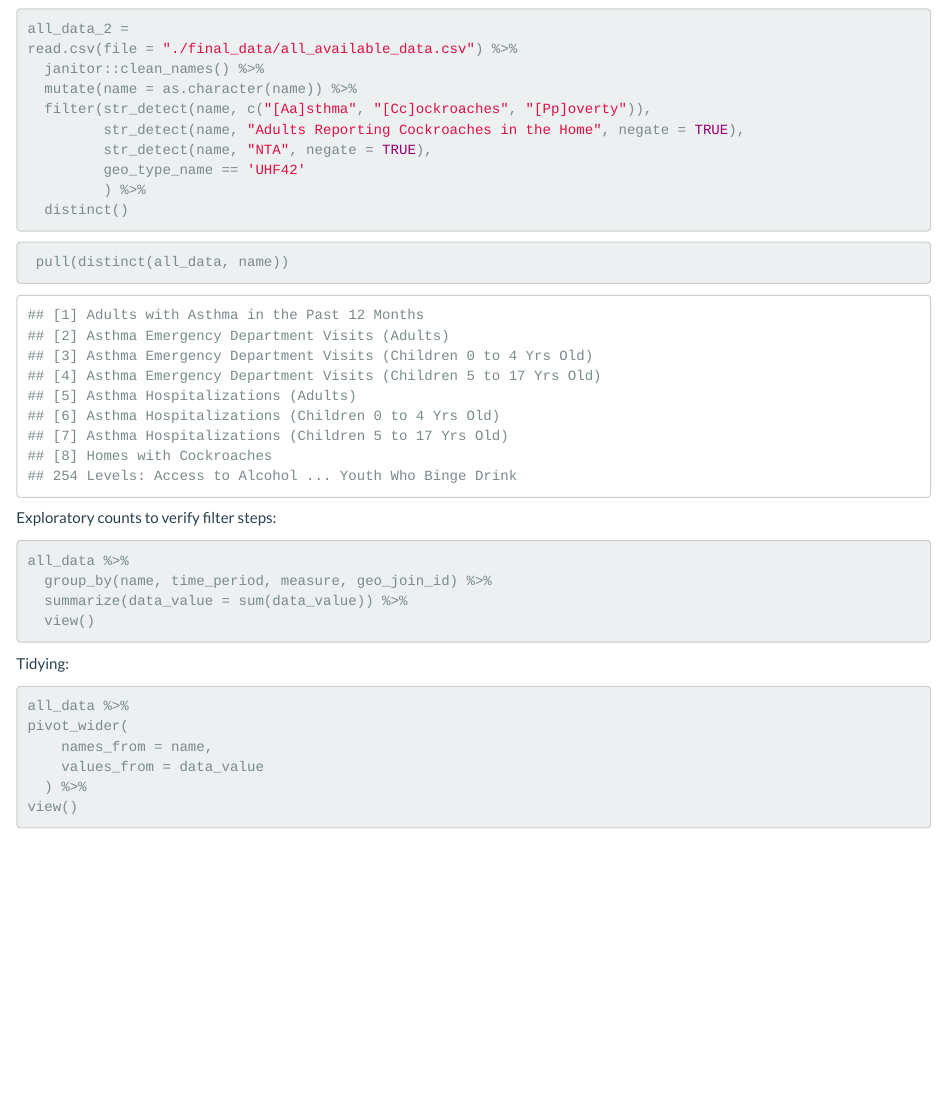
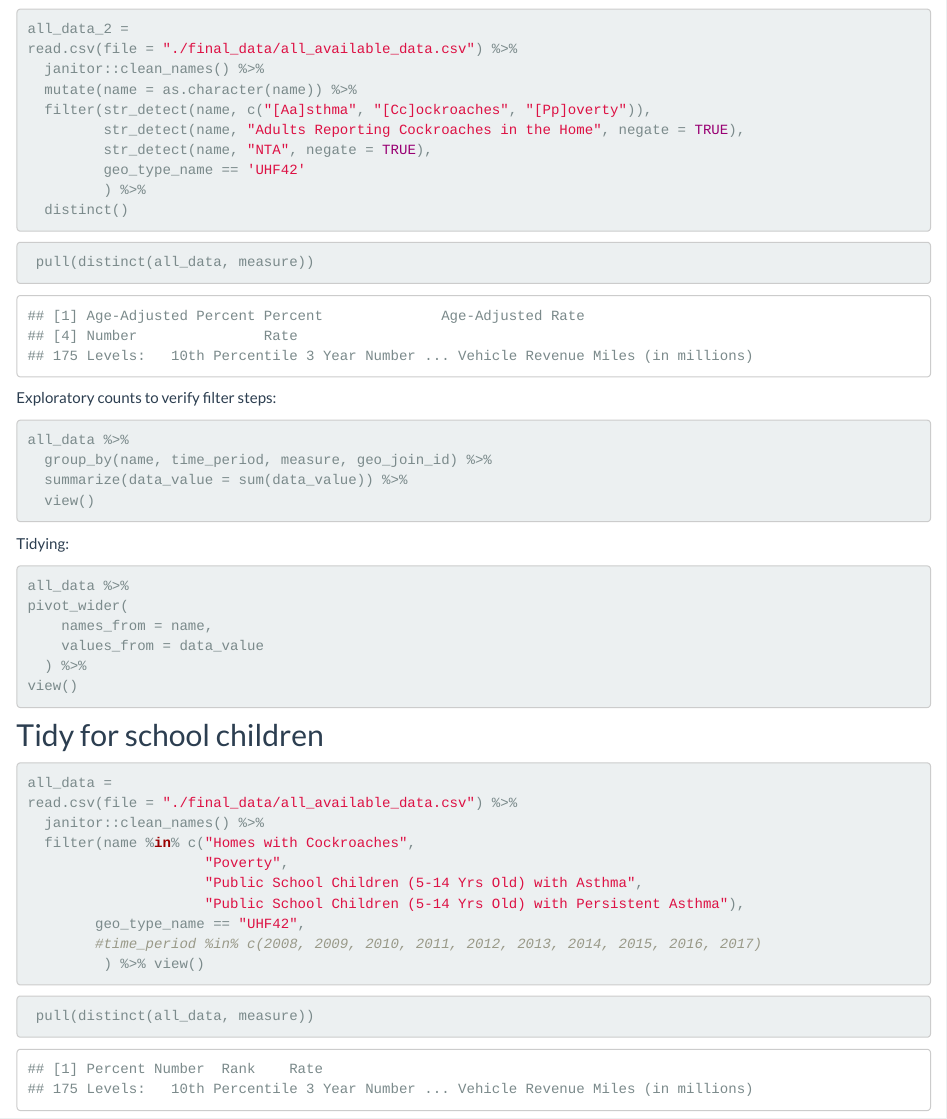
Before and after one commit to prisrinivasan/p8105_final, an R Markdown document (alice_draft.Rmd): the page in a window 1100 px wide, from 9670 px down before the commit and from 9710 px down after it, so that both start at the same text. The pictures show the output file alice_draft.html that the author committed with the source, opened offline; library style sheets and scripts come from the installed R packages.

Commit message:
updated for new outcome variables

````diff
--- a/alice_draft.Rmd
+++ b/alice_draft.Rmd
@@ -113,7 +113,7 @@ read.csv(file = "./final_data/all_available_data.csv") %>%
 
 
 ```{r}
- pull(distinct(all_data, name))
+ pull(distinct(all_data, measure))
 ```
 
 Exploratory counts to verify filter steps:
@@ -137,3 +137,23 @@ pivot_wider(
   ) %>%
 view()
 ```
+
+
+## Tidy for school children
+
+```{r}
+all_data =
+read.csv(file = "./final_data/all_available_data.csv") %>%
+  janitor::clean_names() %>%
+  filter(name %in% c("Homes with Cockroaches",
+                     "Poverty",
+                     "Public School Children (5-14 Yrs Old) with Asthma",
+                     "Public School Children (5-14 Yrs Old) with Persistent Asthma"),
+        geo_type_name == "UHF42",
+        #time_period %in% c(2008, 2009, 2010, 2011, 2012, 2013, 2014, 2015, 2016, 2017)
+         ) %>% view()
+```
+
+```{r}
+ pull(distinct(all_data, measure))
+```
````
Also changed, not shown: alice_draft.html, 1 other file.
